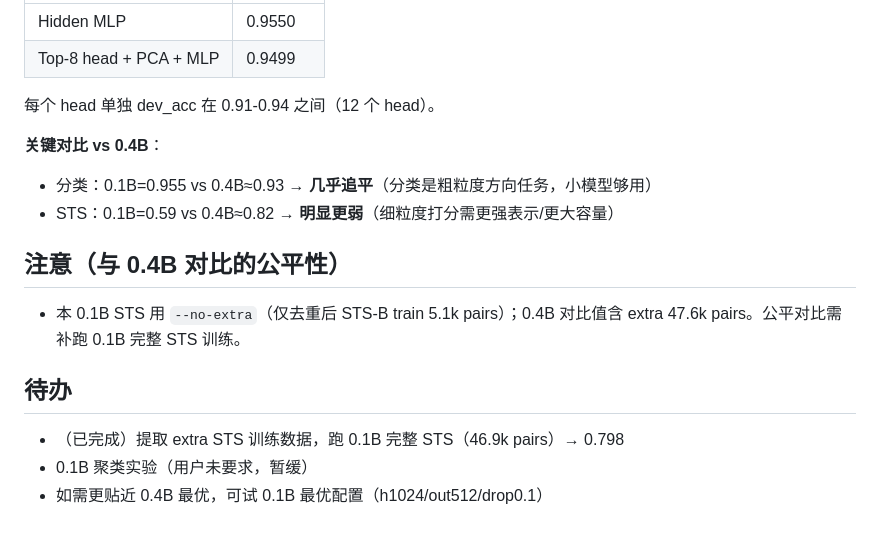
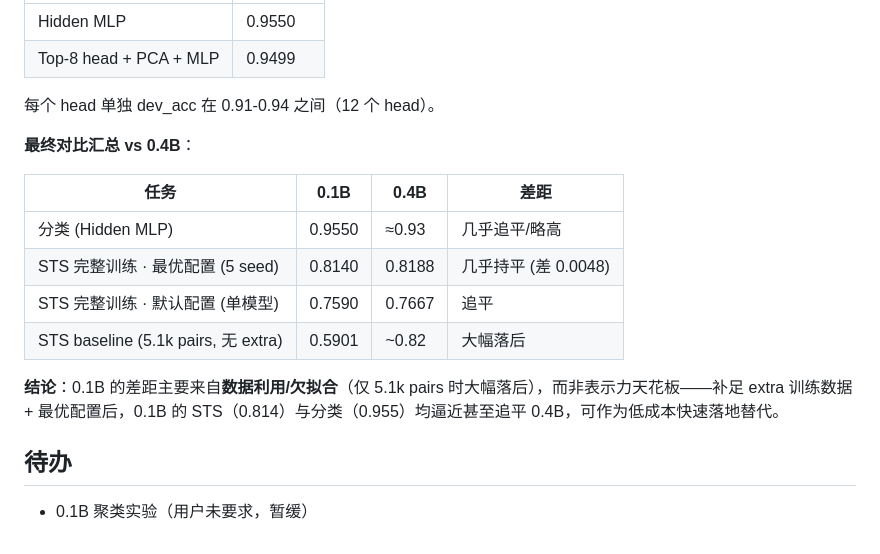
Before and after one commit to cgisky1980/rwkv7-state-embedding, a Markdown page: scripts/参考/0.1B路由相似度实验记录.md, the part around the change. GitHub-like rendering.

Commit message:
0.1B记录: 清理过时描述, 补充完整STS双配置对比结论

```diff
--- a/scripts/参考/0.1B路由相似度实验记录.md
+++ b/scripts/参考/0.1B路由相似度实验记录.md
@@ -91,14 +91,16 @@
 
 每个 head 单独 dev_acc 在 0.91-0.94 之间（12 个 head）。
 
-**关键对比 vs 0.4B**：
-- 分类：0.1B=0.955 vs 0.4B≈0.93 → **几乎追平**（分类是粗粒度方向任务，小模型够用）
-- STS：0.1B=0.59 vs 0.4B≈0.82 → **明显更弱**（细粒度打分需更强表示/更大容量）
+**最终对比汇总 vs 0.4B**：
 
-## 注意（与 0.4B 对比的公平性）
-- 本 0.1B STS 用 `--no-extra`（仅去重后 STS-B train 5.1k pairs）；0.4B 对比值含 extra 47.6k pairs。公平对比需补跑 0.1B 完整 STS 训练。
+| 任务 | 0.1B | 0.4B | 差距 |
+|------|------|------|------|
+| 分类 (Hidden MLP) | 0.9550 | ≈0.93 | 几乎追平/略高 |
+| STS 完整训练 · 最优配置 (5 seed) | 0.8140 | 0.8188 | 几乎持平 (差 0.0048) |
+| STS 完整训练 · 默认配置 (单模型) | 0.7590 | 0.7667 | 追平 |
+| STS baseline (5.1k pairs, 无 extra) | 0.5901 | ~0.82 | 大幅落后 |
+
+**结论**：0.1B 的差距主要来自**数据利用/欠拟合**（仅 5.1k pairs 时大幅落后），而非表示力天花板——补足 extra 训练数据 + 最优配置后，0.1B 的 STS（0.814）与分类（0.955）均逼近甚至追平 0.4B，可作为低成本快速落地替代。
 
 ## 待办
-- （已完成）提取 extra STS 训练数据，跑 0.1B 完整 STS（46.9k pairs）→ 0.798
 - 0.1B 聚类实验（用户未要求，暂缓）
-- 如需更贴近 0.4B 最优，可试 0.1B 最优配置（h1024/out512/drop0.1）
```
